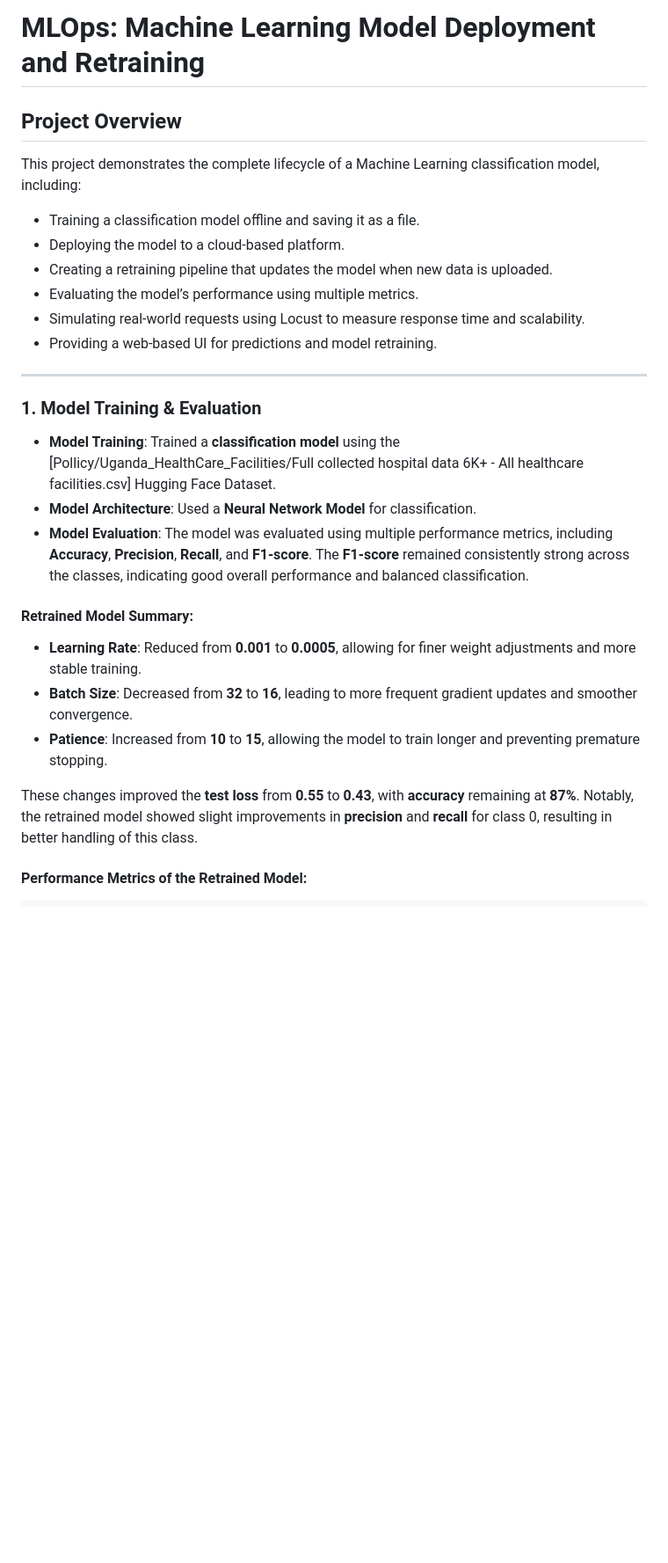
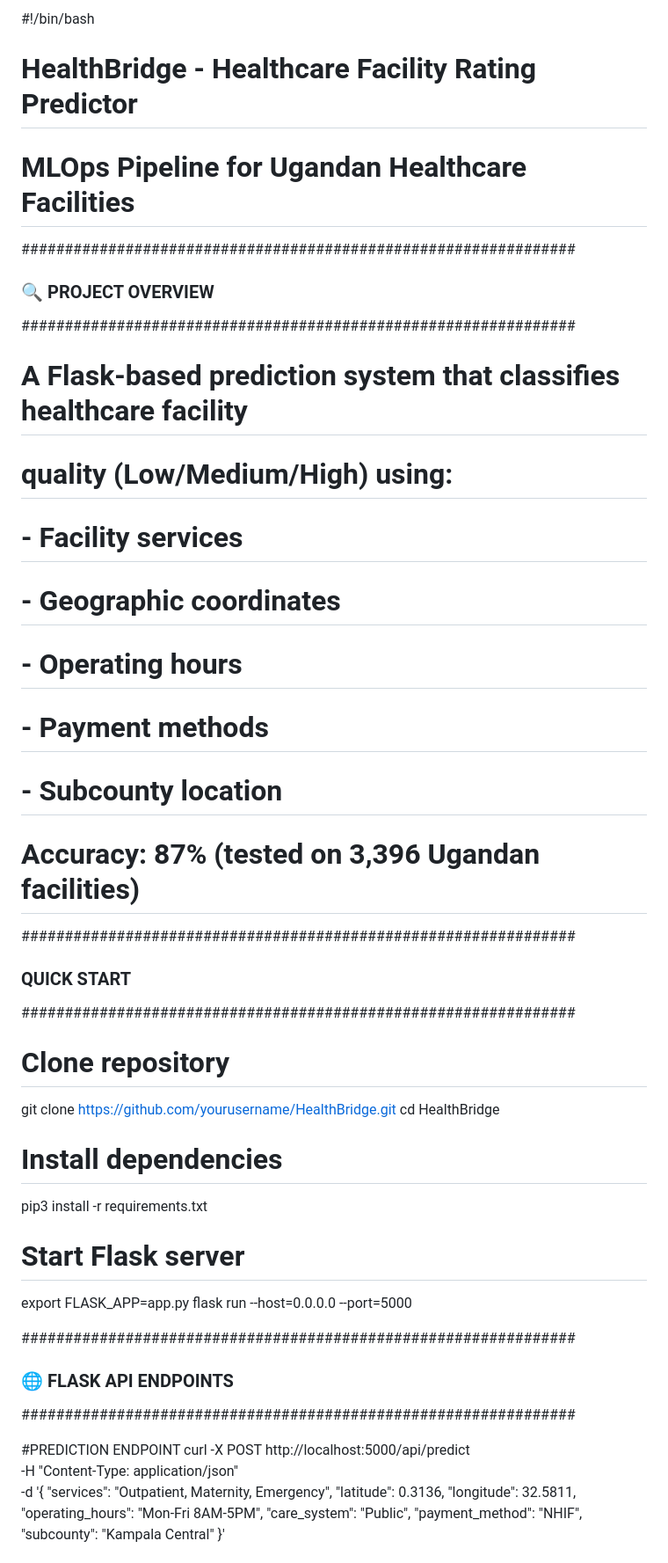
Before and after one commit to Skaveza/Summative_System_Deployment, a Markdown page: README.md, the part around one of its changes. Shown at 88% size. Rendered like a GitHub page; blank space fills up the shorter version.

```diff
--- a/README.md
+++ b/README.md
@@ -1,26 +1,49 @@
-# **MLOps: Machine Learning Model Deployment and Retraining**
+#!/bin/bash
+# HealthBridge - Healthcare Facility Rating Predictor
+# MLOps Pipeline for Ugandan Healthcare Facilities
 
-## **Project Overview**
-This project demonstrates the complete lifecycle of a Machine Learning classification model, including:
-- Training a classification model offline and saving it as a file.
-- Deploying the model to a cloud-based platform.
-- Creating a retraining pipeline that updates the model when new data is uploaded.
-- Evaluating the model’s performance using multiple metrics.
-- Simulating real-world requests using Locust to measure response time and scalability.
-- Providing a web-based UI for predictions and model retraining.
+################################################################
+### 🔍 PROJECT OVERVIEW
+################################################################
+# A Flask-based prediction system that classifies healthcare facility
+# quality (Low/Medium/High) using:
+# - Facility services
+# - Geographic coordinates
+# - Operating hours
+# - Payment methods
+# - Subcounty location
 
----
+# Accuracy: 87% (tested on 3,396 Ugandan facilities)
 
-### **1. Model Training & Evaluation**
-- **Model Training**: Trained a **classification model** using the [Pollicy/Uganda_HealthCare_Facilities/Full collected hospital data 6K+ - All healthcare facilities.csv] Hugging Face Dataset.
-- **Model Architecture**: Used a **Neural Network Model** for classification.
-- **Model Evaluation**: The model was evaluated using multiple performance metrics, including **Accuracy**, **Precision**, **Recall**, and **F1-score**. The **F1-score** remained consistently strong across the classes, indicating good overall performance and balanced classification.
+################################################################
+### QUICK START
+################################################################
 
-#### **Retrained Model Summary**:
-- **Learning Rate**: Reduced from **0.001** to **0.0005**, allowing for finer weight adjustments and more stable training.
-- **Batch Size**: Decreased from **32** to **16**, leading to more frequent gradient updates and smoother convergence.
-- **Patience**: Increased from **10** to **15**, allowing the model to train longer and preventing premature stopping.
+# Clone repository
+git clone https://github.com/yourusername/HealthBridge.git
+cd HealthBridge
 
-These changes improved the **test loss** from **0.55** to **0.43**, with **accuracy** remaining at **87%**. Notably, the retrained model showed slight improvements in **precision** and **recall** for class 0, resulting in better handling of this class.
+# Install dependencies
+pip3 install -r requirements.txt
 
-#### **Performance Metrics of the Retrained Model:**
+# Start Flask server
+export FLASK_APP=app.py
+flask run --host=0.0.0.0 --port=5000
+
+################################################################
+### 🌐 FLASK API ENDPOINTS
+################################################################
+
+#PREDICTION ENDPOINT
+curl -X POST http://localhost:5000/api/predict \
+  -H "Content-Type: application/json" \
+  -d '{
+    "services": "Outpatient, Maternity, Emergency",
+    "latitude": 0.3136,
+    "longitude": 32.5811,
+    "operating_hours": "Mon-Fri 8AM-5PM",
+    "care_system": "Public",
+    "payment_method": "NHIF",
+    "subcounty": "Kampala Central"
+  }'
+
```
Also changed, not shown: other parts of README.md (+44 -143 lines).
